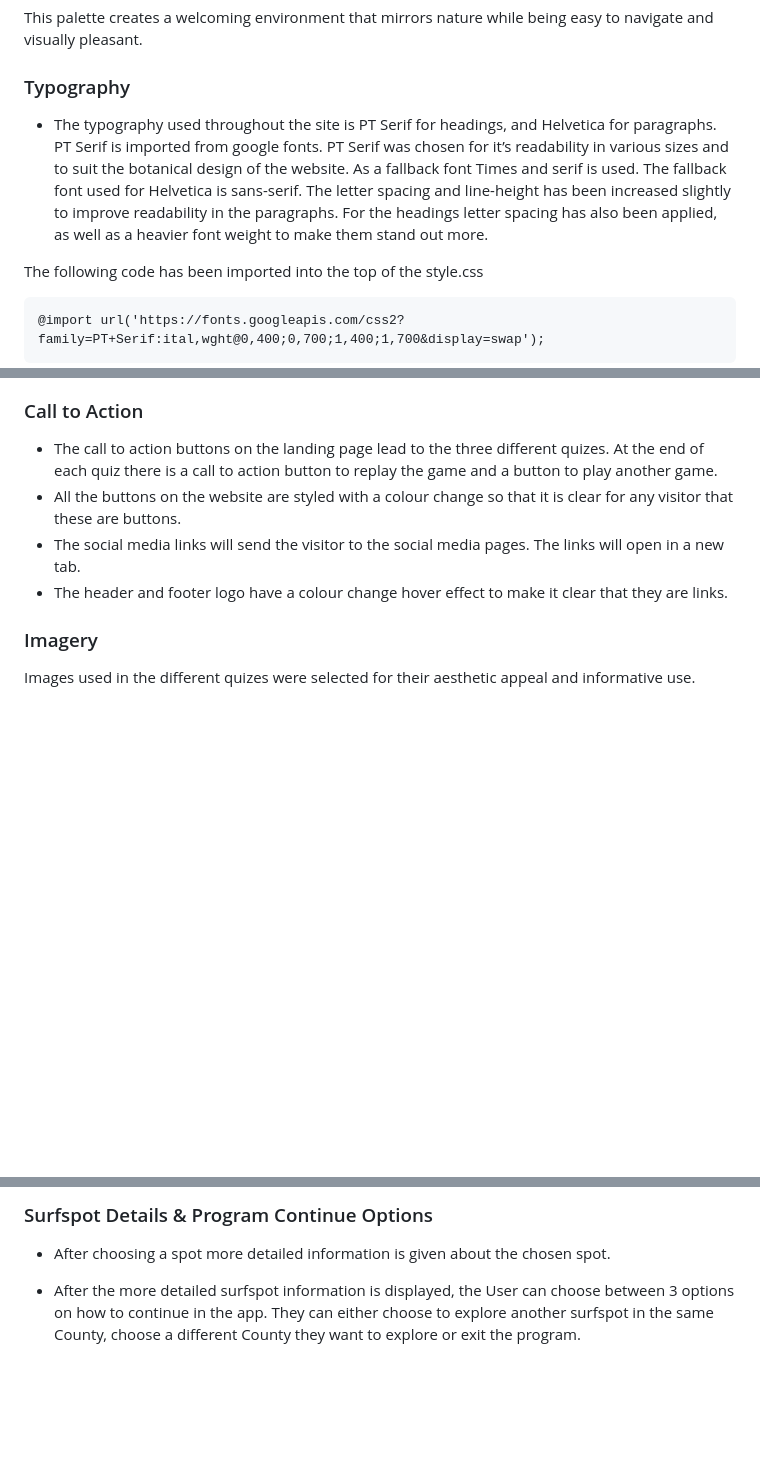
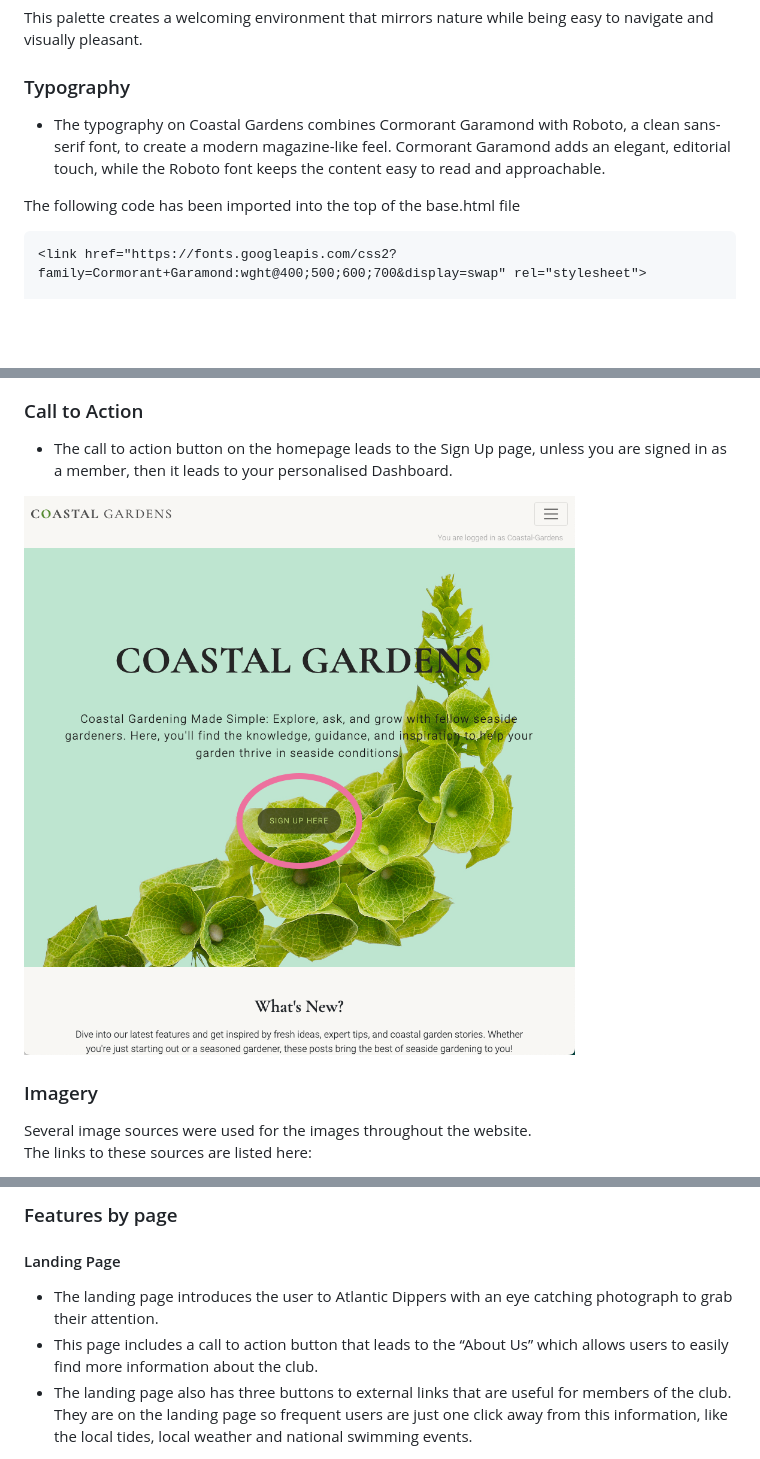
Before and after one commit to LemmenAid/coastal-gardens, a Markdown page: README.md, 3 parts joined by grey strips. Drawn GitHub-style; pictures changed too: README-files/action-button.png (added); blank space fills up the shorter version.

```diff
--- a/README.md
+++ b/README.md
@@ -94,10 +94,9 @@ This palette creates a welcoming environment that mirrors nature while being eas
 
 ### Typography
 
-* The typography used throughout the site is PT Serif for headings, and Helvetica for paragraphs.
- PT Serif is imported from google fonts. PT Serif was chosen for it’s readability in various sizes and to suit the botanical design of the website. As a fallback font Times and serif is used. The fallback font used for Helvetica is sans-serif. The letter spacing and line-height has been increased slightly to improve readability in the paragraphs. For the headings letter spacing has also been applied, as well as a heavier font weight to make them stand out more.
+* The typography on Coastal Gardens combines Cormorant Garamond with Roboto, a clean sans-serif font, to create a modern magazine-like feel. Cormorant Garamond adds an elegant, editorial touch, while the Roboto font keeps the content easy to read and approachable.
 
-The following code has been imported into the top of the style.css
+The following code has been imported into the top of the base.html file
 
-    @import url('https://fonts.googleapis.com/css2?family=PT+Serif:ital,wght@0,400;0,700;1,400;1,700&display=swap');
+    <link href="https://fonts.googleapis.com/css2?family=Cormorant+Garamond:wght@400;500;600;700&display=swap" rel="stylesheet">
 
@@ -105,12 +107,12 @@ The following code has been imported into the top of the style.css
 
 ### Call to Action
 
-* The call to action buttons on the landing page lead to the three different quizes. At the end of each quiz there is a call to action button to replay the game and a button to play another game.
-* All the buttons on the website are styled with a colour change so that it is clear for any visitor that these are buttons.
-* The social media links will send the visitor to the social media pages. The links will open in a new tab.
-* The header and footer logo have a colour change hover effect to make it clear that they are links.
+* The call to action button on the homepage leads to the Sign Up page, unless you are signed in as a member, then it leads to your personalised Dashboard.
+
+![alt text](README-files/action-button.png)<br>
 
 ### Imagery
 
-Images used in the different quizes were selected for their aesthetic appeal and informative use.
+Several image sources were used for the images throughout the website.<br>
+The links to these sources are listed here:
 
@@ -147,7 +201,9 @@ In the welcome message the purpuse of the app is explained.
 
-### Surfspot Details & Program Continue Options
+### Features by page
 
-* After choosing a spot more detailed information is given about the chosen spot.
+#### Landing Page
 
-* After the more detailed surfspot information is displayed, the User can choose between 3 options on how to continue in the app. They can either choose to explore another surfspot in the same County, choose a different County they want to explore or exit the program.
+* The landing page introduces the user to Atlantic Dippers with an eye catching photograph to grab their attention.
+* This page includes a call to action button that leads to the “About Us” which allows users to easily find more information about the club.
+* The landing page also has three buttons to external links that are useful for members of the club. They are on the landing page so frequent users are just one click away from this information, like the local tides, local weather and national swimming events.
 
```
Also changed, not shown: other parts of README.md (+90 -19 lines), README-files/cormorant.png (added), README-files/roboto.png (added), 3 other files.
